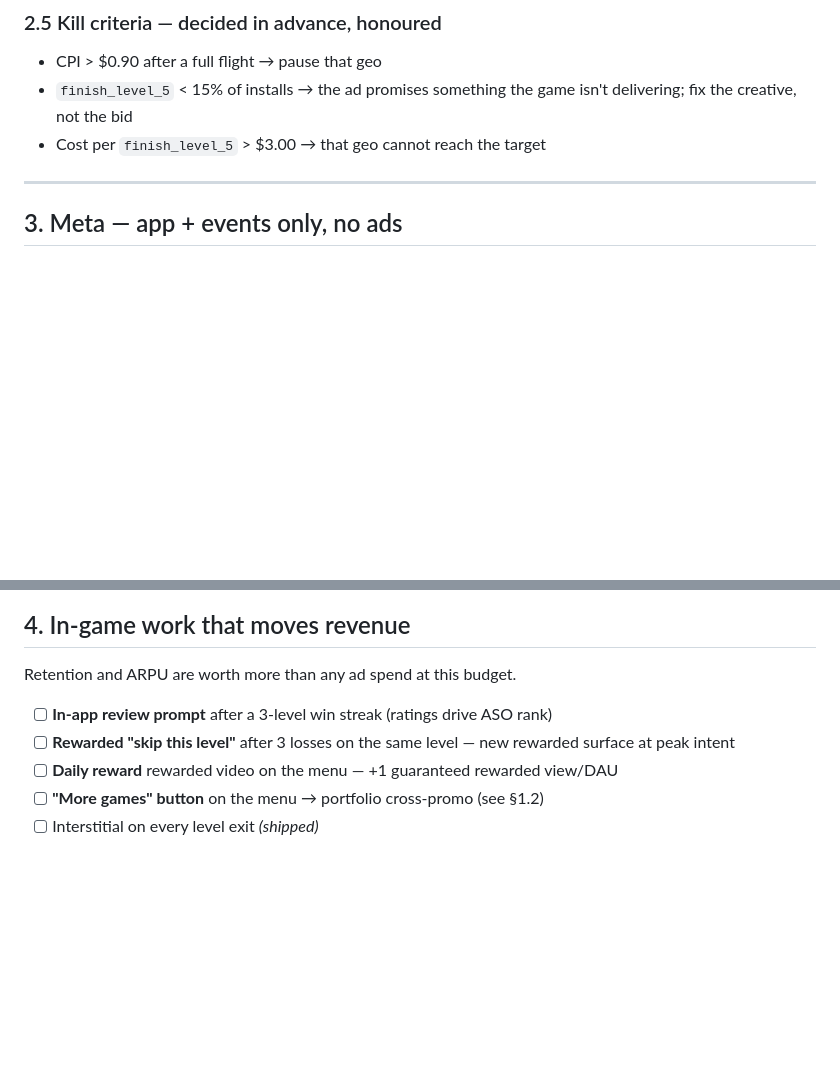
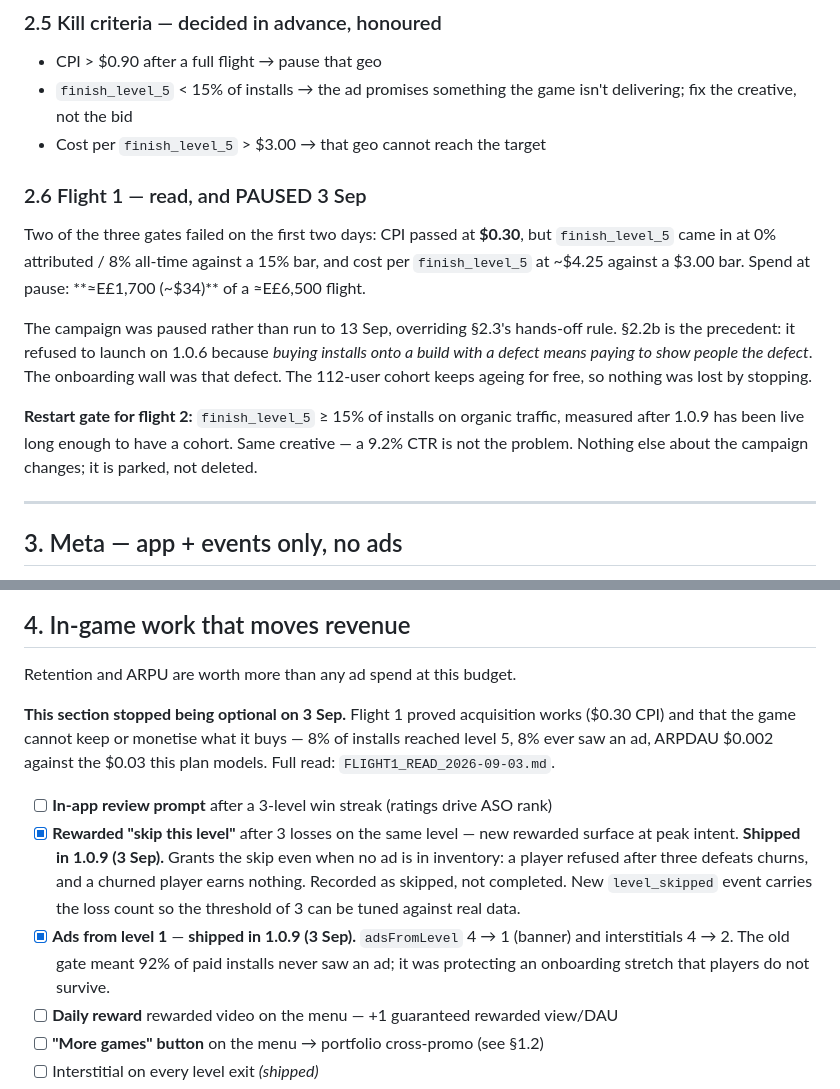
Before and after one commit to ahmedmagdymohamedy/coloro, a Markdown page: marketing/MARKETING_PLAN.md, 2 parts joined by grey strips. Rendered like a GitHub page; blank space fills up the shorter version.

```diff
--- a/marketing/MARKETING_PLAN.md
+++ b/marketing/MARKETING_PLAN.md
@@ -262,6 +262,24 @@ Video script (15s, screen capture): 0–2s tap a bottle → "Pick a bottle." ·
   isn't delivering; fix the creative, not the bid
 - Cost per `finish_level_5` > $3.00 → that geo cannot reach the target
 
+### 2.6 Flight 1 — read, and PAUSED 3 Sep
+
+Two of the three gates failed on the first two days: CPI passed at **$0.30**,
+but `finish_level_5` came in at 0% attributed / 8% all-time against a 15% bar,
+and cost per `finish_level_5` at ~$4.25 against a $3.00 bar. Spend at pause:
+**≈E£1,700 (~$34)** of a ≈E£6,500 flight.
+
+The campaign was paused rather than run to 13 Sep, overriding §2.3's
+hands-off rule. §2.2b is the precedent: it refused to launch on 1.0.6 because
+*buying installs onto a build with a defect means paying to show people the
+defect*. The onboarding wall was that defect. The 112-user cohort keeps ageing
+for free, so nothing was lost by stopping.
+
+**Restart gate for flight 2:** `finish_level_5` ≥ 15% of installs on organic
+traffic, measured after 1.0.9 has been live long enough to have a cohort. Same
+creative — a 9.2% CTR is not the problem. Nothing else about the campaign
+changes; it is parked, not deleted.
+
 ---
 
 ## 3. Meta — app + events only, no ads
@@ -281,9 +299,22 @@ Network** in mediation (§1.1), which is worth real eCPM on its own.
 ## 4. In-game work that moves revenue
 Retention and ARPU are worth more than any ad spend at this budget.
 
+**This section stopped being optional on 3 Sep.** Flight 1 proved acquisition
+works ($0.30 CPI) and that the game cannot keep or monetise what it buys —
+8% of installs reached level 5, 8% ever saw an ad, ARPDAU $0.002 against the
+$0.03 this plan models. Full read: `FLIGHT1_READ_2026-09-03.md`.
+
 - [ ] **In-app review prompt** after a 3-level win streak (ratings drive ASO rank)
-- [ ] **Rewarded "skip this level"** after 3 losses on the same level — new
-      rewarded surface at peak intent
+- [x] **Rewarded "skip this level"** after 3 losses on the same level — new
+      rewarded surface at peak intent. **Shipped in 1.0.9 (3 Sep).** Grants the
+      skip even when no ad is in inventory: a player refused after three
+      defeats churns, and a churned player earns nothing. Recorded as skipped,
+      not completed. New `level_skipped` event carries the loss count so the
+      threshold of 3 can be tuned against real data.
+- [x] **Ads from level 1** — **shipped in 1.0.9 (3 Sep).** `adsFromLevel`
+      4 → 1 (banner) and interstitials 4 → 2. The old gate meant 92% of paid
+      installs never saw an ad; it was protecting an onboarding stretch that
+      players do not survive.
 - [ ] **Daily reward** rewarded video on the menu — +1 guaranteed rewarded view/DAU
 - [ ] **"More games" button** on the menu → portfolio cross-promo (see §1.2)
 - [ ] Interstitial on every level exit *(shipped)*
```
Also changed, not shown: HANDOFF.md (+43 -12 lines), chat_history/2026-09-03-flight-read-and-1.0.9.md (added, +119 -0 lines).
